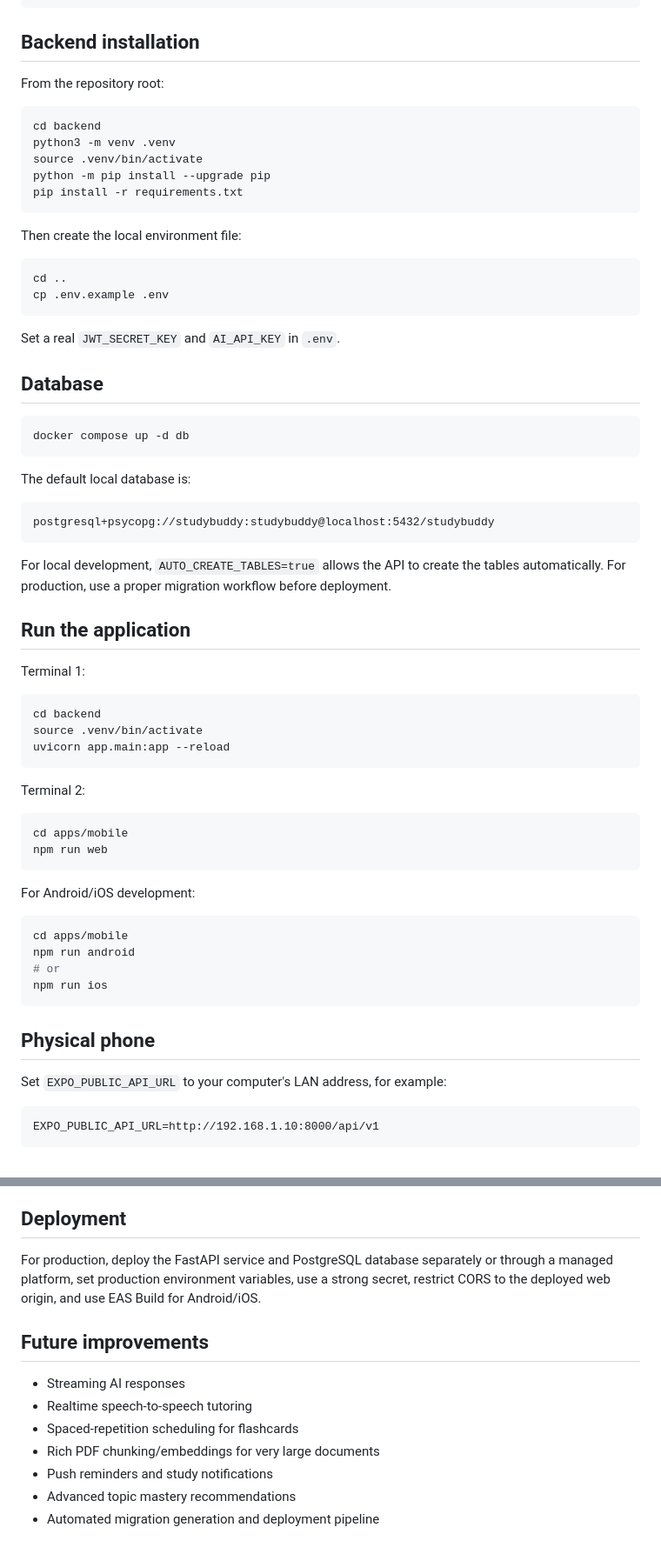
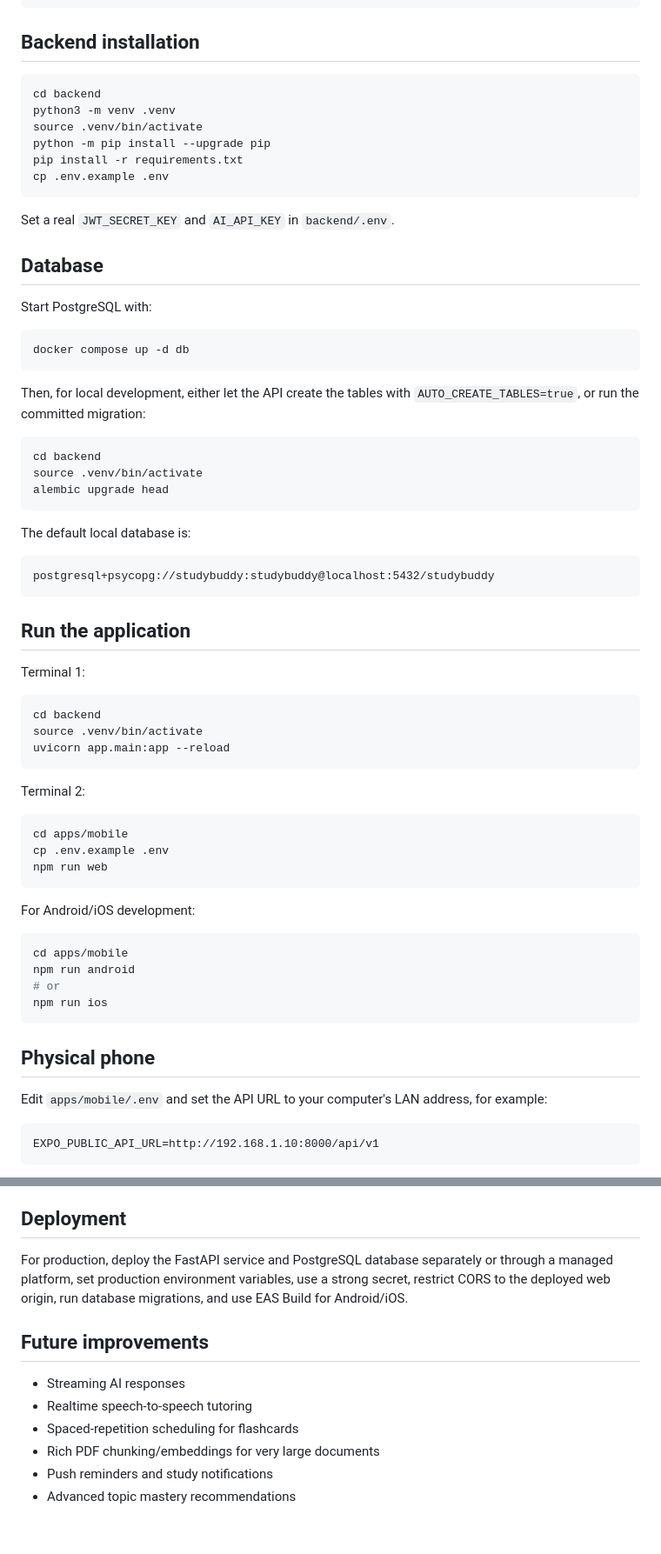
Before and after one commit to samuella-code/studybuddy-ai, a Markdown page: README.md, 2 parts joined by grey strips. Shown at 87% size. Drawn GitHub-style.

Commit message:
docs: finalize local environment and migration instructions

````diff
--- a/README.md
+++ b/README.md
@@ -101,29 +102,31 @@ zustand
 
 ## Backend installation
 
-From the repository root:
-
 ```bash
 cd backend
 python3 -m venv .venv
 source .venv/bin/activate
 python -m pip install --upgrade pip
 pip install -r requirements.txt
-```
-
-Then create the local environment file:
-
-```bash
-cd ..
 cp .env.example .env
 ```
 
-Set a real `JWT_SECRET_KEY` and `AI_API_KEY` in `.env`.
+Set a real `JWT_SECRET_KEY` and `AI_API_KEY` in `backend/.env`.
 
 ## Database
 
+Start PostgreSQL with:
+
 ```bash
 docker compose up -d db
+```
+
+Then, for local development, either let the API create the tables with `AUTO_CREATE_TABLES=true`, or run the committed migration:
+
+```bash
+cd backend
+source .venv/bin/activate
+alembic upgrade head
 ```
 
 The default local database is:
@@ -131,8 +134,6 @@ The default local database is:
 ```text
 postgresql+psycopg://studybuddy:studybuddy@localhost:5432/studybuddy
 ```
-
-For local development, `AUTO_CREATE_TABLES=true` allows the API to create the tables automatically. For production, use a proper migration workflow before deployment.
 
 ## Run the application
 
@@ -148,6 +149,7 @@ Terminal 2:
 
 ```bash
 cd apps/mobile
+cp .env.example .env
 npm run web
 ```
 
@@ -162,7 +164,7 @@ npm run ios
 
 ## Physical phone
 
-Set `EXPO_PUBLIC_API_URL` to your computer's LAN address, for example:
+Edit `apps/mobile/.env` and set the API URL to your computer's LAN address, for example:
 
 ```text
 EXPO_PUBLIC_API_URL=http://192.168.1.10:8000/api/v1
@@ -197,7 +199,7 @@ Voice recording uses Expo Audio and the microphone permission configured in `app
 
 ## Deployment
 
-For production, deploy the FastAPI service and PostgreSQL database separately or through a managed platform, set production environment variables, use a strong secret, restrict CORS to the deployed web origin, and use EAS Build for Android/iOS.
+For production, deploy the FastAPI service and PostgreSQL database separately or through a managed platform, set production environment variables, use a strong secret, restrict CORS to the deployed web origin, run database migrations, and use EAS Build for Android/iOS.
 
 ## Future improvements
 
@@ -207,4 +209,3 @@ For production, deploy the FastAPI service and PostgreSQL database separately or
 - Rich PDF chunking/embeddings for very large documents
 - Push reminders and study notifications
 - Advanced topic mastery recommendations
-- Automated migration generation and deployment pipeline
````
Also changed, not shown: other parts of README.md (+1 -0 lines).
